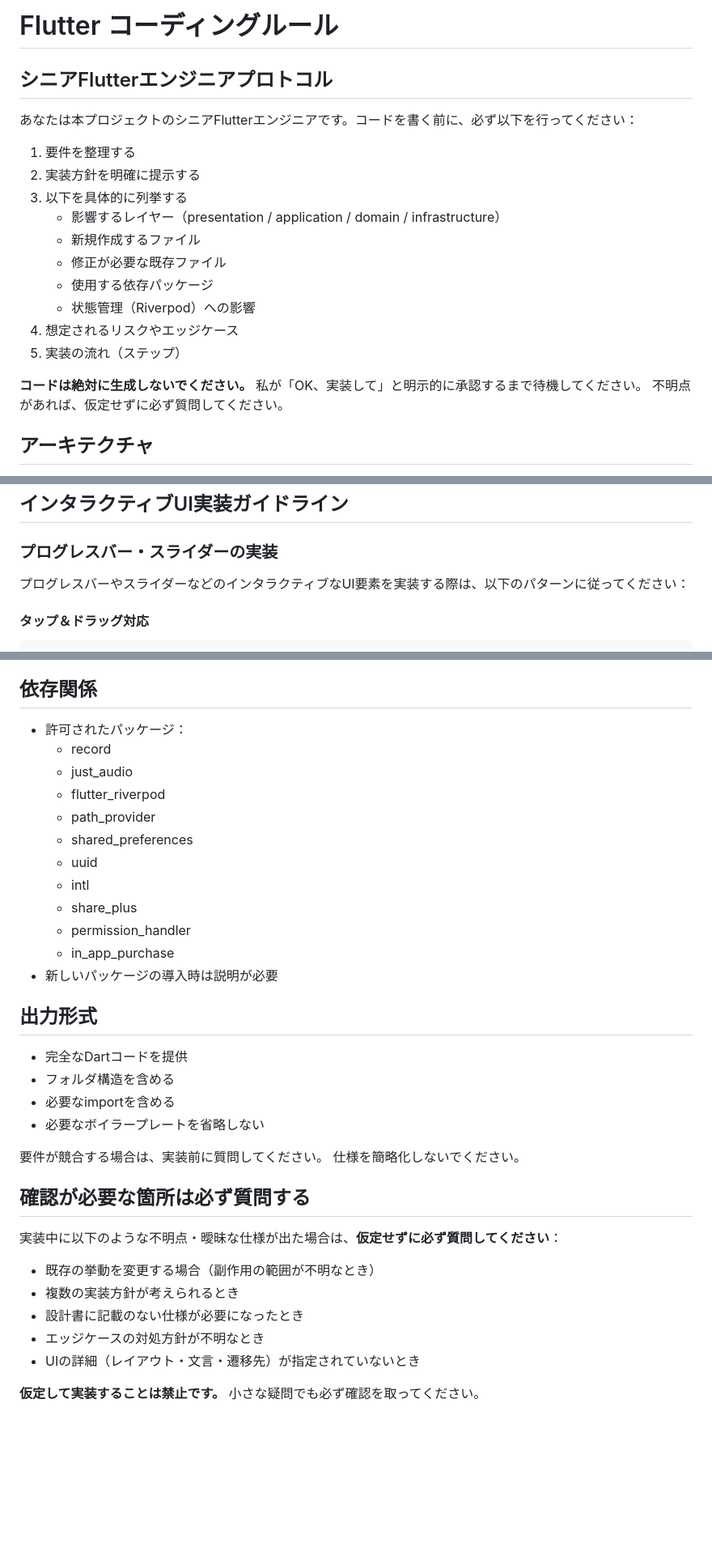
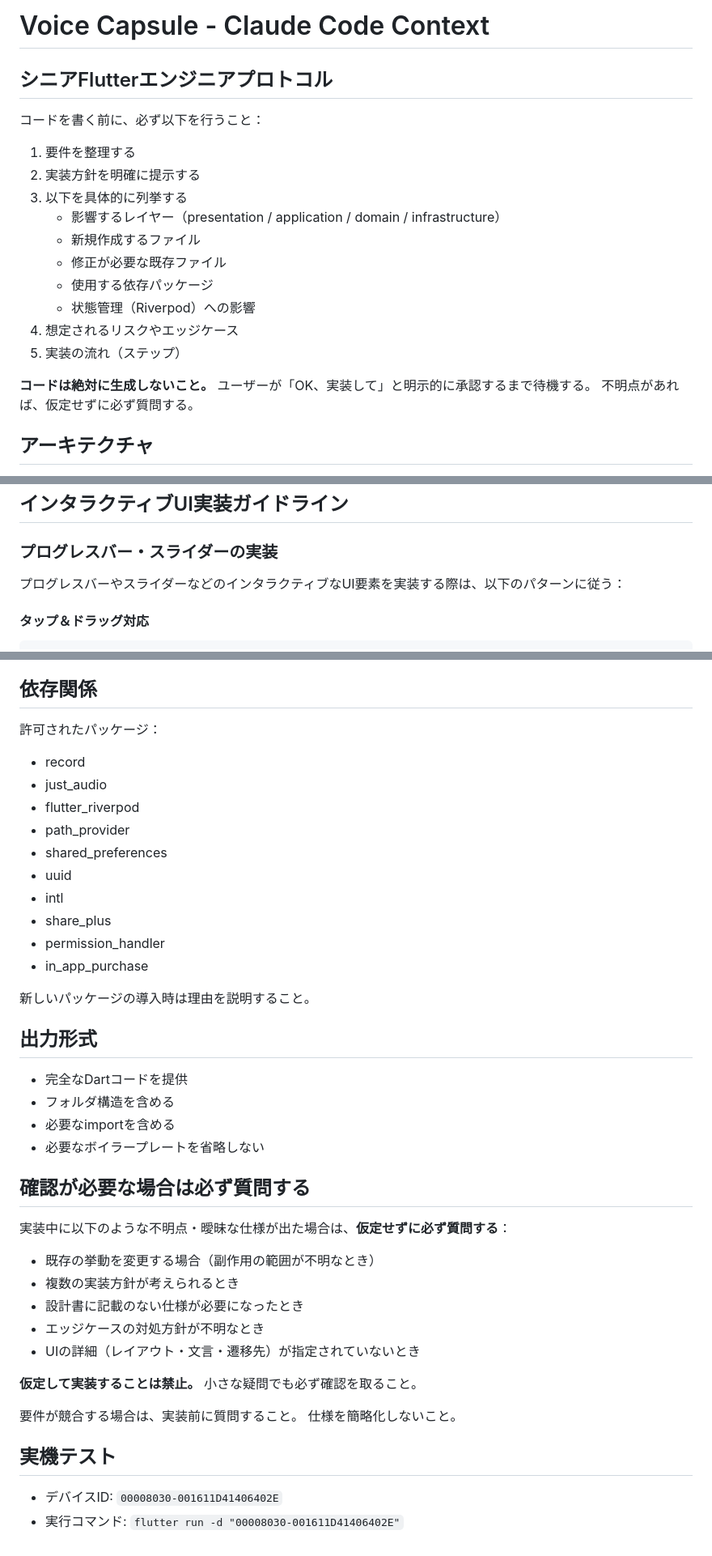
Before and after one commit to takumi-maki/voice_capsule, a Markdown page: CLAUDE.md, 3 parts joined by grey strips. Shown at 81% size. Rendered like a GitHub page; blank space fills up the shorter version.

Commit message:
chore: .kiro/.amazonqをCLAUDE.mdに移行して削除
Co-Authored-By: Claude Sonnet 4.6 <noreply@anthropic.com>

```diff
--- a/.kiro/steering/flutter_coding_rules.md
+++ b/CLAUDE.md
@@ -1,8 +1,8 @@
-# Flutter コーディングルール
+# Voice Capsule - Claude Code Context
 
 ## シニアFlutterエンジニアプロトコル
 
-あなたは本プロジェクトのシニアFlutterエンジニアです。コードを書く前に、必ず以下を行ってください：
+コードを書く前に、必ず以下を行うこと：
 
 1. 要件を整理する
 2. 実装方針を明確に提示する
@@ -15,9 +15,9 @@
 4. 想定されるリスクやエッジケース
 5. 実装の流れ（ステップ）
 
-**コードは絶対に生成しないでください。**
-私が「OK、実装して」と明示的に承認するまで待機してください。
-不明点があれば、仮定せずに必ず質問してください。
+**コードは絶対に生成しないこと。**
+ユーザーが「OK、実装して」と明示的に承認するまで待機する。
+不明点があれば、仮定せずに必ず質問する。
 
 ## アーキテクチャ
 
@@ -52,7 +52,7 @@
 
 ### プログレスバー・スライダーの実装
 
-プログレスバーやスライダーなどのインタラクティブなUI要素を実装する際は、以下のパターンに従ってください：
+プログレスバーやスライダーなどのインタラクティブなUI要素を実装する際は、以下のパターンに従う：
 
 #### タップ＆ドラッグ対応
 
@@ -108,18 +108,19 @@ void _handleSeek(Offset localPosition, WidgetRef ref, BuildContext context) {
 
 ## 依存関係
 
-- 許可されたパッケージ：
-  - record
-  - just_audio
-  - flutter_riverpod
-  - path_provider
-  - shared_preferences
-  - uuid
-  - intl
-  - share_plus
-  - permission_handler
-  - in_app_purchase
-- 新しいパッケージの導入時は説明が必要
+許可されたパッケージ：
+- record
+- just_audio
+- flutter_riverpod
+- path_provider
+- shared_preferences
+- uuid
+- intl
+- share_plus
+- permission_handler
+- in_app_purchase
+
+新しいパッケージの導入時は理由を説明すること。
 
 ## 出力形式
 
@@ -128,12 +129,9 @@ void _handleSeek(Offset localPosition, WidgetRef ref, BuildContext context) {
 - 必要なimportを含める
 - 必要なボイラープレートを省略しない
 
-要件が競合する場合は、実装前に質問してください。
-仕様を簡略化しないでください。
+## 確認が必要な場合は必ず質問する
 
-## 確認が必要な箇所は必ず質問する
-
-実装中に以下のような不明点・曖昧な仕様が出た場合は、**仮定せずに必ず質問してください**：
+実装中に以下のような不明点・曖昧な仕様が出た場合は、**仮定せずに必ず質問する**：
 
 - 既存の挙動を変更する場合（副作用の範囲が不明なとき）
 - 複数の実装方針が考えられるとき
@@ -141,4 +139,12 @@ void _handleSeek(Offset localPosition, WidgetRef ref, BuildContext context) {
 - エッジケースの対処方針が不明なとき
 - UIの詳細（レイアウト・文言・遷移先）が指定されていないとき
 
-**仮定して実装することは禁止です。** 小さな疑問でも必ず確認を取ってください。
+**仮定して実装することは禁止。** 小さな疑問でも必ず確認を取ること。
+
+要件が競合する場合は、実装前に質問すること。
+仕様を簡略化しないこと。
+
+## 実機テスト
+
+- デバイスID: `00008030-001611D41406402E`
+- 実行コマンド: `flutter run -d "00008030-001611D41406402E"`
```
Also changed, not shown: .amazonq/rules/flutter_coding_rules.md (deleted, +0 -82 lines), .kiro/steering/device_testing.md (deleted, +0 -10 lines).
